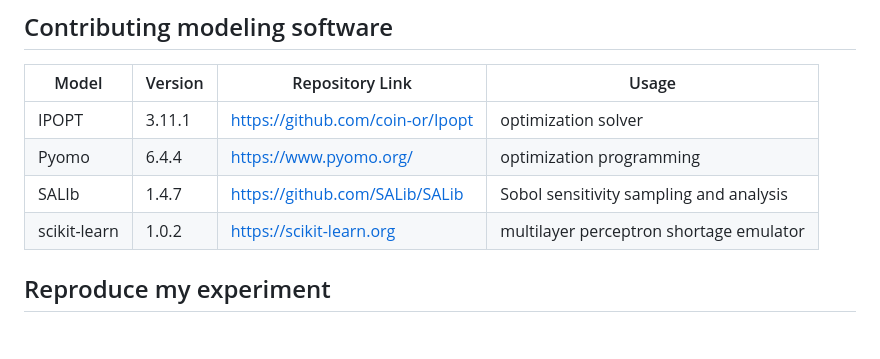
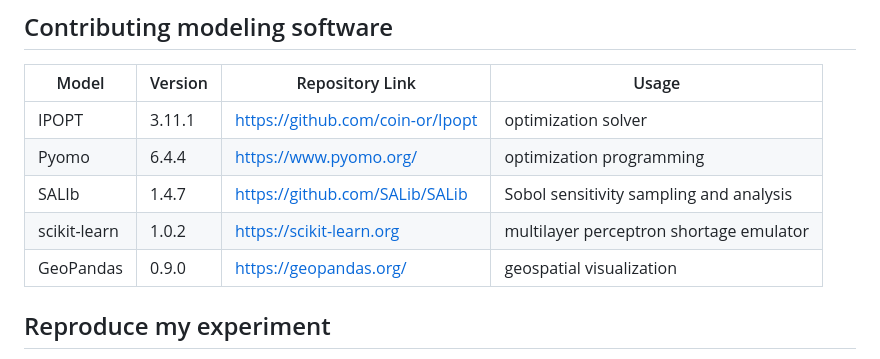
Before and after one commit to IMMM-SFA/Ferencz_et_al_2026_ER_Water, a Markdown page: README.md, the part around the change. Rendered like a GitHub page; blank space fills up the shorter version.

```diff
--- a/README.md
+++ b/README.md
@@ -41,8 +41,9 @@ Ferencz, S., Yoon, J., & Vernon, C. (2026). Sensitivity Analysis of Drivers Wate
 |-------|---------|-----------------|-------|
 | IPOPT   | 3.11.1  | https://github.com/coin-or/Ipopt | optimization solver |
 | Pyomo   | 6.4.4 | https://www.pyomo.org/ | optimization programming |
-| SALIb   | 1.4.7   | https://github.com/SALib/SALib | Sobol sensitivity sampling and analysis |
-| scikit-learn | 1.0.2   | https://scikit-learn.org | multilayer perceptron shortage emulator |
+| SALIb   | 1.4.7 | https://github.com/SALib/SALib | Sobol sensitivity sampling and analysis |
+| scikit-learn | 1.0.2 | https://scikit-learn.org | multilayer perceptron shortage emulator |
+| GeoPandas | 0.9.0 | https://geopandas.org/ | geospatial visualization |
 
 ## Reproduce my experiment
 Fill in detailed info here or link to other documentation to thoroughly walkthrough how to use the contents of this repository to reproduce your experiment. Below is an example.
```
